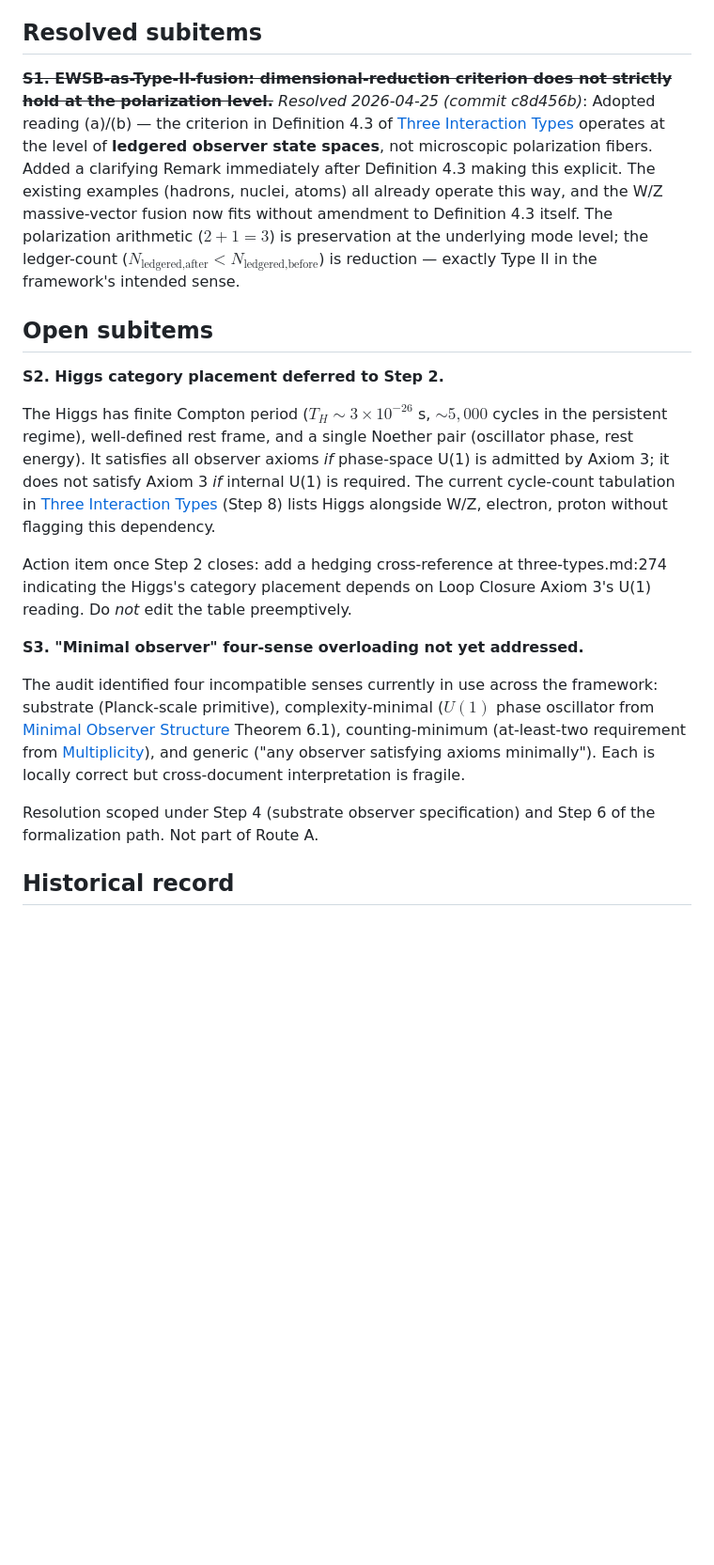
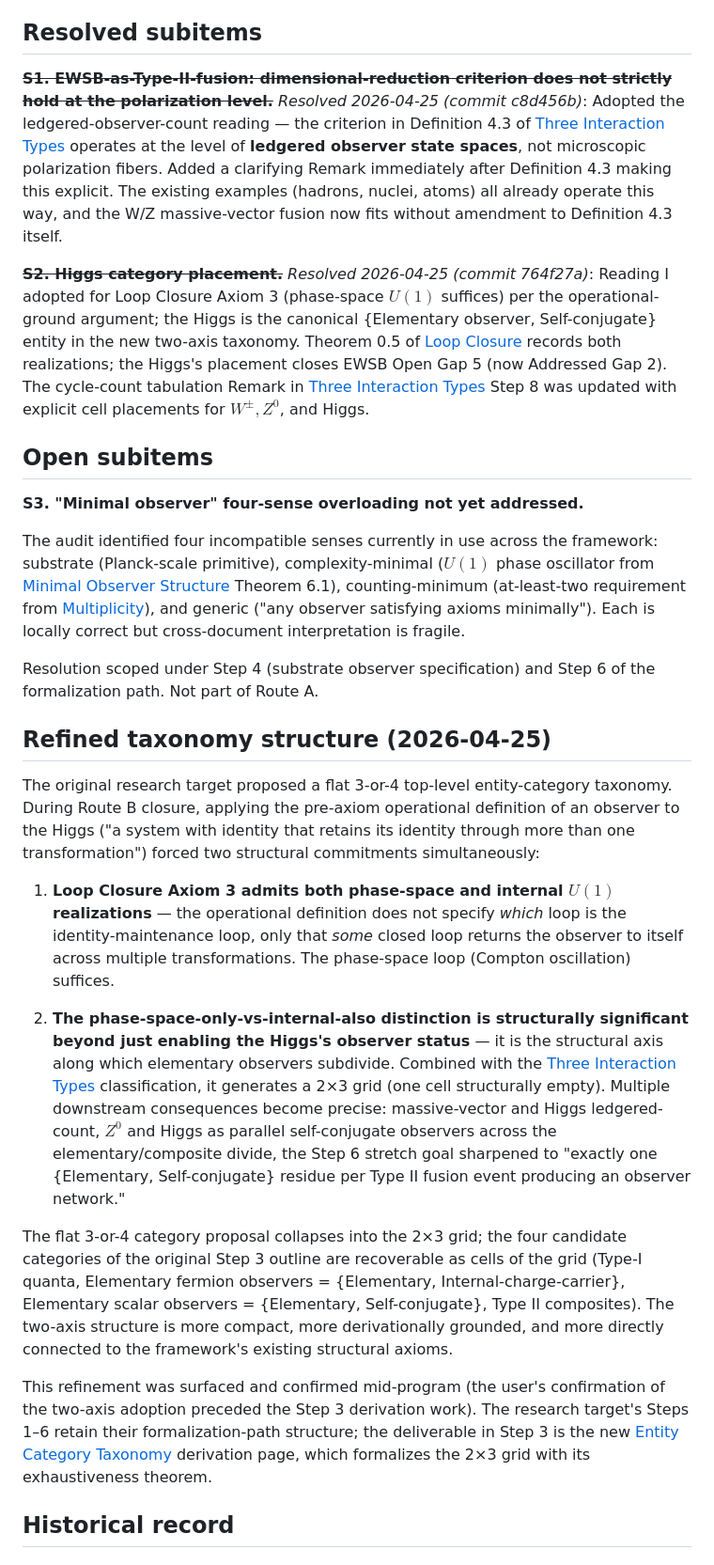
Before and after one commit to tpresley/observer-centrism, a Markdown page: research-targets/entity-category-taxonomy.md, the part around one of its changes. Shown at 94% size. Rendered like a GitHub page; blank space fills up the shorter version.

```diff
--- a/research-targets/entity-category-taxonomy.md
+++ b/research-targets/entity-category-taxonomy.md
@@ -254,21 +254,29 @@ Hard but not blocked. Most of the conceptual moves are present in the framework
 
 ## Resolved subitems
 
-**~~S1. EWSB-as-Type-II-fusion: dimensional-reduction criterion does not strictly hold at the polarization level.~~** *Resolved 2026-04-25 (commit c8d456b)*: Adopted reading (a)/(b) — the criterion in Definition 4.3 of [Three Interaction Types](../site/src/content/derivations/interactions/three-types.md) operates at the level of **ledgered observer state spaces**, not microscopic polarization fibers. Added a clarifying Remark immediately after Definition 4.3 making this explicit. The existing examples (hadrons, nuclei, atoms) all already operate this way, and the W/Z massive-vector fusion now fits without amendment to Definition 4.3 itself. The polarization arithmetic ($2+1 = 3$) is preservation at the underlying mode level; the ledger-count ($N_{\text{ledgered,after}} < N_{\text{ledgered,before}}$) is reduction — exactly Type II in the framework's intended sense.
+**~~S1. EWSB-as-Type-II-fusion: dimensional-reduction criterion does not strictly hold at the polarization level.~~** *Resolved 2026-04-25 (commit c8d456b)*: Adopted the ledgered-observer-count reading — the criterion in Definition 4.3 of [Three Interaction Types](../site/src/content/derivations/interactions/three-types.md) operates at the level of **ledgered observer state spaces**, not microscopic polarization fibers. Added a clarifying Remark immediately after Definition 4.3 making this explicit. The existing examples (hadrons, nuclei, atoms) all already operate this way, and the W/Z massive-vector fusion now fits without amendment to Definition 4.3 itself.
+
+**~~S2. Higgs category placement.~~** *Resolved 2026-04-25 (commit 764f27a)*: Reading I adopted for Loop Closure Axiom 3 (phase-space $U(1)$ suffices) per the operational-ground argument; the Higgs is the canonical {Elementary observer, Self-conjugate} entity in the new two-axis taxonomy. Theorem 0.5 of [Loop Closure](../site/src/content/derivations/axioms/loop-closure.md) records both realizations; the Higgs's placement closes EWSB Open Gap 5 (now Addressed Gap 2). The cycle-count tabulation Remark in [Three Interaction Types](../site/src/content/derivations/interactions/three-types.md) Step 8 was updated with explicit cell placements for $W^\pm, Z^0$, and Higgs.
 
 ## Open subitems
-
-**S2. Higgs category placement deferred to Step 2.**
-
-The Higgs has finite Compton period ($T_H \sim 3 \times 10^{-26}$ s, $\sim 5{,}000$ cycles in the persistent regime), well-defined rest frame, and a single Noether pair (oscillator phase, rest energy). It satisfies all observer axioms *if* phase-space U(1) is admitted by Axiom 3; it does not satisfy Axiom 3 *if* internal U(1) is required. The current cycle-count tabulation in [Three Interaction Types](../site/src/content/derivations/interactions/three-types.md) (Step 8) lists Higgs alongside W/Z, electron, proton without flagging this dependency.
-
-Action item once Step 2 closes: add a hedging cross-reference at three-types.md:274 indicating the Higgs's category placement depends on Loop Closure Axiom 3's U(1) reading. Do *not* edit the table preemptively.
 
 **S3. "Minimal observer" four-sense overloading not yet addressed.**
 
 The audit identified four incompatible senses currently in use across the framework: substrate (Planck-scale primitive), complexity-minimal ($U(1)$ phase oscillator from [Minimal Observer Structure](../site/src/content/derivations/minimal-observer/structure.md) Theorem 6.1), counting-minimum (at-least-two requirement from [Multiplicity](../site/src/content/derivations/minimal-observer/multiplicity.md)), and generic ("any observer satisfying axioms minimally"). Each is locally correct but cross-document interpretation is fragile.
 
 Resolution scoped under Step 4 (substrate observer specification) and Step 6 of the formalization path. Not part of Route A.
+
+## Refined taxonomy structure (2026-04-25)
+
+The original research target proposed a flat 3-or-4 top-level entity-category taxonomy. During Route B closure, applying the pre-axiom operational definition of an observer to the Higgs ("a system with identity that retains its identity through more than one transformation") forced two structural commitments simultaneously:
+
+1. **Loop Closure Axiom 3 admits both phase-space and internal $U(1)$ realizations** — the operational definition does not specify *which* loop is the identity-maintenance loop, only that *some* closed loop returns the observer to itself across multiple transformations. The phase-space loop (Compton oscillation) suffices.
+
+2. **The phase-space-only-vs-internal-also distinction is structurally significant beyond just enabling the Higgs's observer status** — it is the structural axis along which elementary observers subdivide. Combined with the [Three Interaction Types](../site/src/content/derivations/interactions/three-types.md) classification, it generates a 2×3 grid (one cell structurally empty). Multiple downstream consequences become precise: massive-vector and Higgs ledgered-count, $Z^0$ and Higgs as parallel self-conjugate observers across the elementary/composite divide, the Step 6 stretch goal sharpened to "exactly one {Elementary, Self-conjugate} residue per Type II fusion event producing an observer network."
+
+The flat 3-or-4 category proposal collapses into the 2×3 grid; the four candidate categories of the original Step 3 outline are recoverable as cells of the grid (Type-I quanta, Elementary fermion observers = {Elementary, Internal-charge-carrier}, Elementary scalar observers = {Elementary, Self-conjugate}, Type II composites). The two-axis structure is more compact, more derivationally grounded, and more directly connected to the framework's existing structural axioms.
+
+This refinement was surfaced and confirmed mid-program (the user's confirmation of the two-axis adoption preceded the Step 3 derivation work). The research target's Steps 1–6 retain their formalization-path structure; the deliverable in Step 3 is the new [Entity Category Taxonomy](../site/src/content/derivations/foundation/entity-category-taxonomy.md) derivation page, which formalizes the 2×3 grid with its exhaustiveness theorem.
 
 ## Historical record
 
```
Also changed, not shown: other parts of research-targets/entity-category-taxonomy.md (+16 -2 lines).
